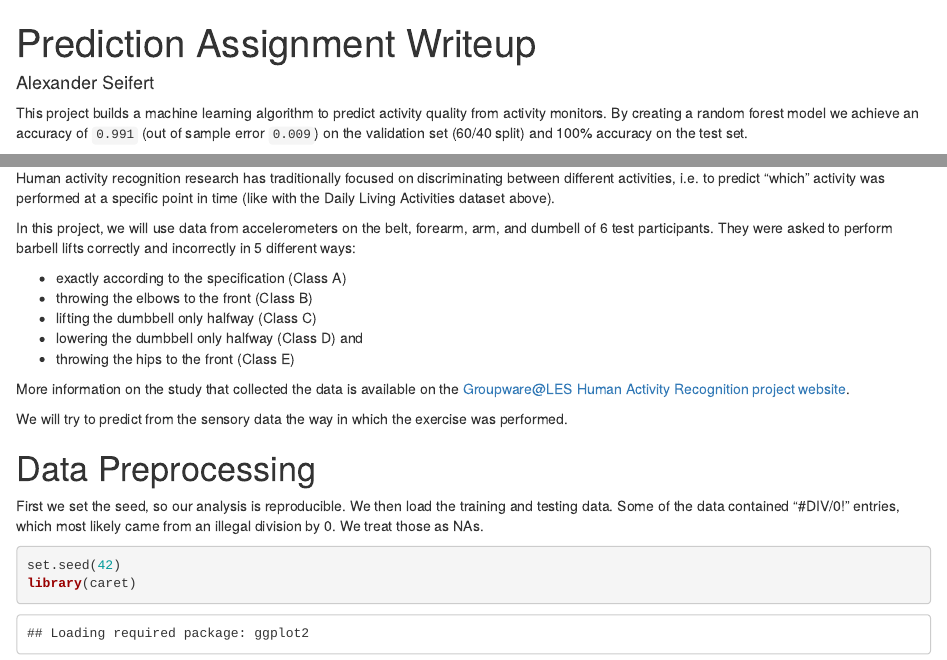
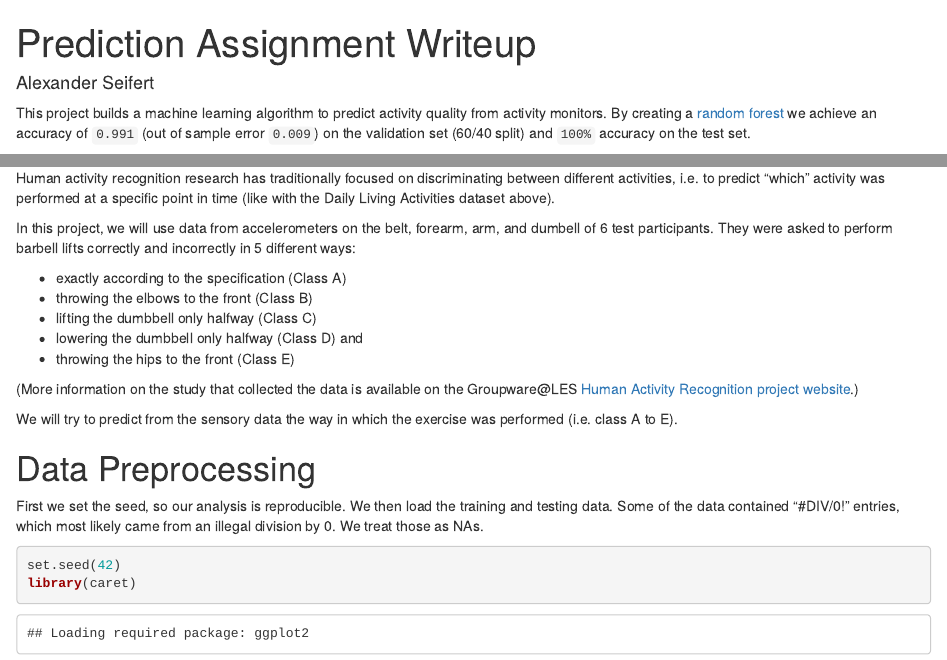
Before and after one commit to aseifert/predmachlearn-project, an R Markdown document (index.Rmd): the page in a window 1100 px wide, from its top, and a second part further down, joined at a grey line. Rendered offline with R 4.5, knitr and Pandoc, with nearby package versions; some code elsewhere in the file could not run offline.

Commit message:
added some explanatory links to the writeup

````diff
--- a/index.Rmd
+++ b/index.Rmd
@@ -8,7 +8,7 @@ output: html_document
 library(knitr); opts_chunk$set(cache=TRUE)
 ```
 
-This project builds a machine learning algorithm to predict activity quality from activity monitors. By creating a random forest model we achieve an accuracy of `0.991` (out of sample error `0.009`) on the validation set (60/40 split) and 100% accuracy on the test set.
+This project builds a machine learning algorithm to predict activity quality from activity monitors. By creating a [random forest](https://en.wikipedia.org/wiki/Random_forest) we achieve an accuracy of `0.991` (out of sample error `0.009`) on the validation set (60/40 split) and `100%` accuracy on the test set.
 
 
 # Introduction
@@ -23,9 +23,9 @@ In this project, we will use data from accelerometers on the belt, forearm, arm,
 * lowering the dumbbell only halfway (Class D) and
 * throwing the hips to the front (Class E)
 
-More information on the study that collected the data is available on the Groupware@LES [Human Activity Recognition project website](http://groupware.les.inf.puc-rio.br/har#ixzz34oK3Rck9).
+(More information on the study that collected the data is available on the Groupware\@LES [Human Activity Recognition project website](http://groupware.les.inf.puc-rio.br/har#ixzz34oK3Rck9).)
 
-We will try to predict from the sensory data the way in which the exercise was performed.
+We will try to predict from the sensory data the way in which the exercise was performed (i.e. class A to E).
 
 # Data Preprocessing
 
````
Also changed, not shown: index.html, index.Rmd (2 more changed lines).
